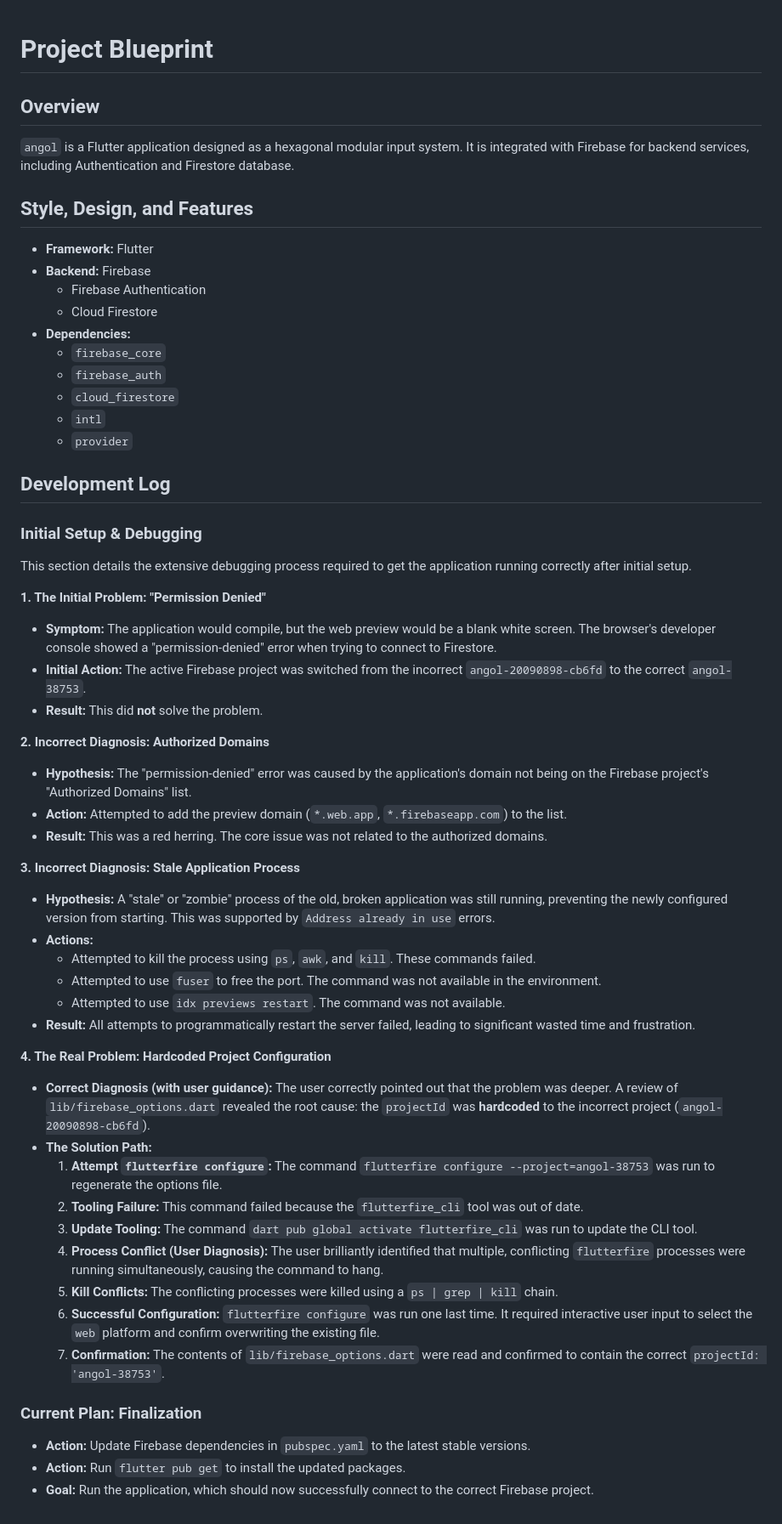
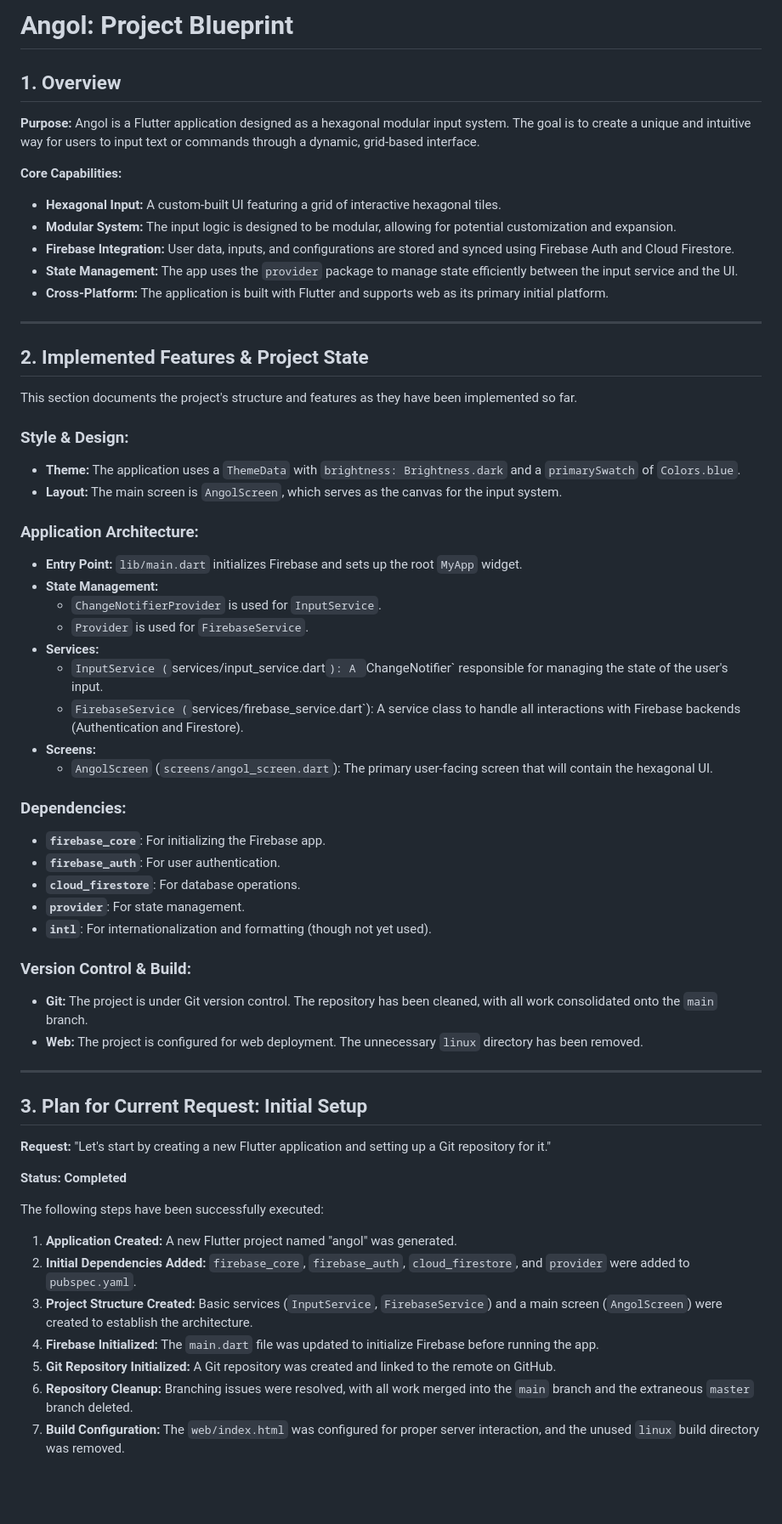
Before and after one commit to nekolapab/angol, a Markdown page: blueprint.md, the part around the change. Shown: that part at 85% size. Drawn GitHub-style; blank space fills up the shorter version.

Commit message:
Changes before Firebase Studio auto-run

```diff
--- a/blueprint.md
+++ b/blueprint.md
@@ -1,64 +1,61 @@
+# Angol: Project Blueprint
 
-# Project Blueprint
+## 1. Overview
 
-## Overview
+**Purpose:** Angol is a Flutter application designed as a hexagonal modular input system. The goal is to create a unique and intuitive way for users to input text or commands through a dynamic, grid-based interface.
 
-`angol` is a Flutter application designed as a hexagonal modular input system. It is integrated with Firebase for backend services, including Authentication and Firestore database.
+**Core Capabilities:**
+-   **Hexagonal Input:** A custom-built UI featuring a grid of interactive hexagonal tiles.
+-   **Modular System:** The input logic is designed to be modular, allowing for potential customization and expansion.
+-   **Firebase Integration:** User data, inputs, and configurations are stored and synced using Firebase Auth and Cloud Firestore.
+-   **State Management:** The app uses the `provider` package to manage state efficiently between the input service and the UI.
+-   **Cross-Platform:** The application is built with Flutter and supports web as its primary initial platform.
 
-## Style, Design, and Features
+---
 
-*   **Framework:** Flutter
-*   **Backend:** Firebase
-    *   Firebase Authentication
-    *   Cloud Firestore
-*   **Dependencies:**
-    *   `firebase_core`
-    *   `firebase_auth`
-    *   `cloud_firestore`
-    *   `intl`
-    *   `provider`
+## 2. Implemented Features & Project State
 
-## Development Log
+This section documents the project's structure and features as they have been implemented so far.
 
-### Initial Setup & Debugging
+### **Style & Design:**
+-   **Theme:** The application uses a `ThemeData` with `brightness: Brightness.dark` and a `primarySwatch` of `Colors.blue`.
+-   **Layout:** The main screen is `AngolScreen`, which serves as the canvas for the input system.
 
-This section details the extensive debugging process required to get the application running correctly after initial setup.
+### **Application Architecture:**
+-   **Entry Point:** `lib/main.dart` initializes Firebase and sets up the root `MyApp` widget.
+-   **State Management:**
+    -   `ChangeNotifierProvider` is used for `InputService`.
+    -   `Provider` is used for `FirebaseService`.
+-   **Services:**
+    -   `InputService (`services/input\_service.dart`): A `ChangeNotifier` responsible for managing the state of the user's input.
+    -   `FirebaseService (`services/firebase\_service.dart`): A service class to handle all interactions with Firebase backends (Authentication and Firestore).
+-   **Screens:**
+    -   `AngolScreen` (`screens/angol_screen.dart`): The primary user-facing screen that will contain the hexagonal UI.
 
-**1. The Initial Problem: "Permission Denied"**
+### **Dependencies:**
+-   **`firebase_core`**: For initializing the Firebase app.
+-   **`firebase_auth`**: For user authentication.
+-   **`cloud_firestore`**: For database operations.
+-   **`provider`**: For state management.
+-   **`intl`**: For internationalization and formatting (though not yet used).
 
-*   **Symptom:** The application would compile, but the web preview would be a blank white screen. The browser's developer console showed a "permission-denied" error when trying to connect to Firestore.
-*   **Initial Action:** The active Firebase project was switched from the incorrect `angol-20090898-cb6fd` to the correct `angol-38753`.
-*   **Result:** This did **not** solve the problem.
+### **Version Control & Build:**
+-   **Git:** The project is under Git version control. The repository has been cleaned, with all work consolidated onto the `main` branch.
+-   **Web:** The project is configured for web deployment. The unnecessary `linux` directory has been removed.
 
-**2. Incorrect Diagnosis: Authorized Domains**
+---
 
-*   **Hypothesis:** The "permission-denied" error was caused by the application's domain not being on the Firebase project's "Authorized Domains" list.
-*   **Action:** Attempted to add the preview domain (`*.web.app`, `*.firebaseapp.com`) to the list.
-*   **Result:** This was a red herring. The core issue was not related to the authorized domains.
+## 3. Plan for Current Request: Initial Setup
 
-**3. Incorrect Diagnosis: Stale Application Process**
+**Request:** "Let's start by creating a new Flutter application and setting up a Git repository for it."
 
-*   **Hypothesis:** A "stale" or "zombie" process of the old, broken application was still running, preventing the newly configured version from starting. This was supported by `Address already in use` errors.
-*   **Actions:**
-    *   Attempted to kill the process using `ps`, `awk`, and `kill`. These commands failed.
-    *   Attempted to use `fuser` to free the port. The command was not available in the environment.
-    *   Attempted to use `idx previews restart`. The command was not available.
-*   **Result:** All attempts to programmatically restart the server failed, leading to significant wasted time and frustration.
+**Status: Completed**
 
-**4. The Real Problem: Hardcoded Project Configuration**
-
-*   **Correct Diagnosis (with user guidance):** The user correctly pointed out that the problem was deeper. A review of `lib/firebase_options.dart` revealed the root cause: the `projectId` was **hardcoded** to the incorrect project (`angol-20090898-cb6fd`).
-*   **The Solution Path:**
-    1.  **Attempt `flutterfire configure`:** The command `flutterfire configure --project=angol-38753` was run to regenerate the options file.
-    2.  **Tooling Failure:** This command failed because the `flutterfire_cli` tool was out of date.
-    3.  **Update Tooling:** The command `dart pub global activate flutterfire_cli` was run to update the CLI tool.
-    4.  **Process Conflict (User Diagnosis):** The user brilliantly identified that multiple, conflicting `flutterfire` processes were running simultaneously, causing the command to hang.
-    5.  **Kill Conflicts:** The conflicting processes were killed using a `ps | grep | kill` chain.
-    6.  **Successful Configuration:** `flutterfire configure` was run one last time. It required interactive user input to select the `web` platform and confirm overwriting the existing file.
-    7.  **Confirmation:** The contents of `lib/firebase_options.dart` were read and confirmed to contain the correct `projectId: 'angol-38753'`.
-
-### Current Plan: Finalization
-
-*   **Action:** Update Firebase dependencies in `pubspec.yaml` to the latest stable versions.
-*   **Action:** Run `flutter pub get` to install the updated packages.
-*   **Goal:** Run the application, which should now successfully connect to the correct Firebase project.
+The following steps have been successfully executed:
+1.  **Application Created:** A new Flutter project named "angol" was generated.
+2.  **Initial Dependencies Added:** `firebase_core`, `firebase_auth`, `cloud_firestore`, and `provider` were added to `pubspec.yaml`.
+3.  **Project Structure Created:** Basic services (`InputService`, `FirebaseService`) and a main screen (`AngolScreen`) were created to establish the architecture.
+4.  **Firebase Initialized:** The `main.dart` file was updated to initialize Firebase before running the app.
+5.  **Git Repository Initialized:** A Git repository was created and linked to the remote on GitHub.
+6.  **Repository Cleanup:** Branching issues were resolved, with all work merged into the `main` branch and the extraneous `master` branch deleted.
+7.  **Build Configuration:** The `web/index.html` was configured for proper server interaction, and the unused `linux` build directory was removed.
```
